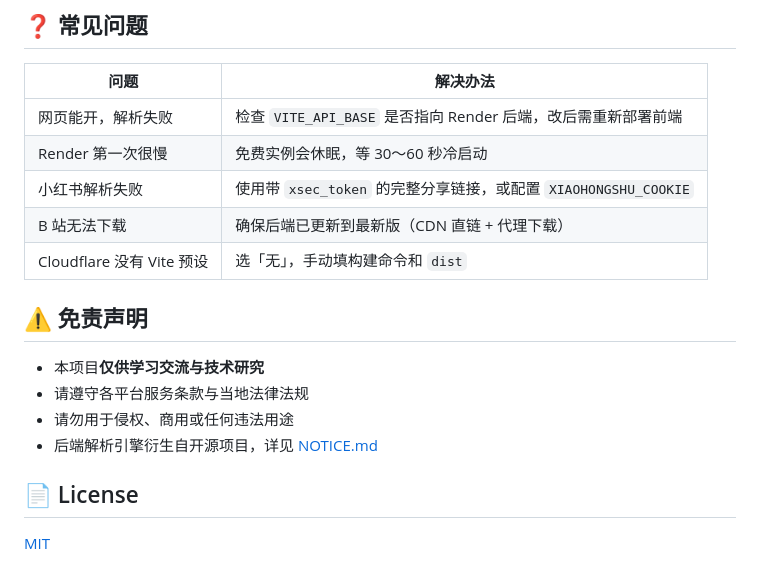
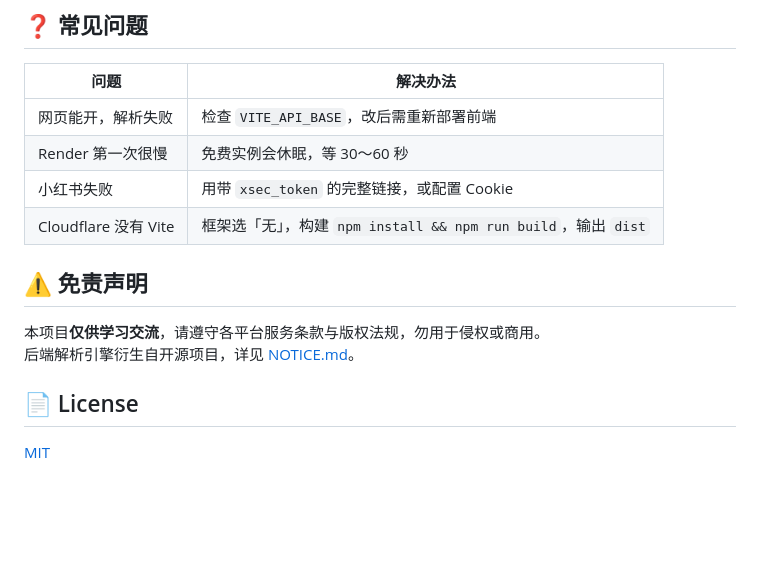
Before and after one commit to CokeloveMiyo/QuShuiYin, a Markdown page: README.md, the part around the change printed below. Drawn GitHub-style; blank space fills up the shorter version.

```diff
--- a/README.md
+++ b/README.md
@@ -147,18 +115,15 @@ QuShuiYin/
 
 | 问题 | 解决办法 |
 |------|----------|
-| 网页能开，解析失败 | 检查 `VITE_API_BASE` 是否指向 Render 后端，改后需重新部署前端 |
-| Render 第一次很慢 | 免费实例会休眠，等 30～60 秒冷启动 |
-| 小红书解析失败 | 使用带 `xsec_token` 的完整分享链接，或配置 `XIAOHONGSHU_COOKIE` |
-| B 站无法下载 | 确保后端已更新到最新版（CDN 直链 + 代理下载） |
-| Cloudflare 没有 Vite 预设 | 选「无」，手动填构建命令和 `dist` |
+| 网页能开，解析失败 | 检查 `VITE_API_BASE`，改后需重新部署前端 |
+| Render 第一次很慢 | 免费实例会休眠，等 30～60 秒 |
+| 小红书失败 | 用带 `xsec_token` 的完整链接，或配置 Cookie |
+| Cloudflare 没有 Vite | 框架选「无」，构建 `npm install && npm run build`，输出 `dist` |
 
 ## ⚠️ 免责声明
 
-- 本项目**仅供学习交流与技术研究**
-- 请遵守各平台服务条款与当地法律法规
-- 请勿用于侵权、商用或任何违法用途
-- 后端解析引擎衍生自开源项目，详见 [NOTICE.md](./NOTICE.md)
+本项目**仅供学习交流**，请遵守各平台服务条款与版权法规，勿用于侵权或商用。
+后端解析引擎衍生自开源项目，详见 [NOTICE.md](./NOTICE.md)。
 
 ## 📄 License
 
```
Also changed, not shown: other parts of README.md (+68 -100 lines), docs/parse-result.png (added).
